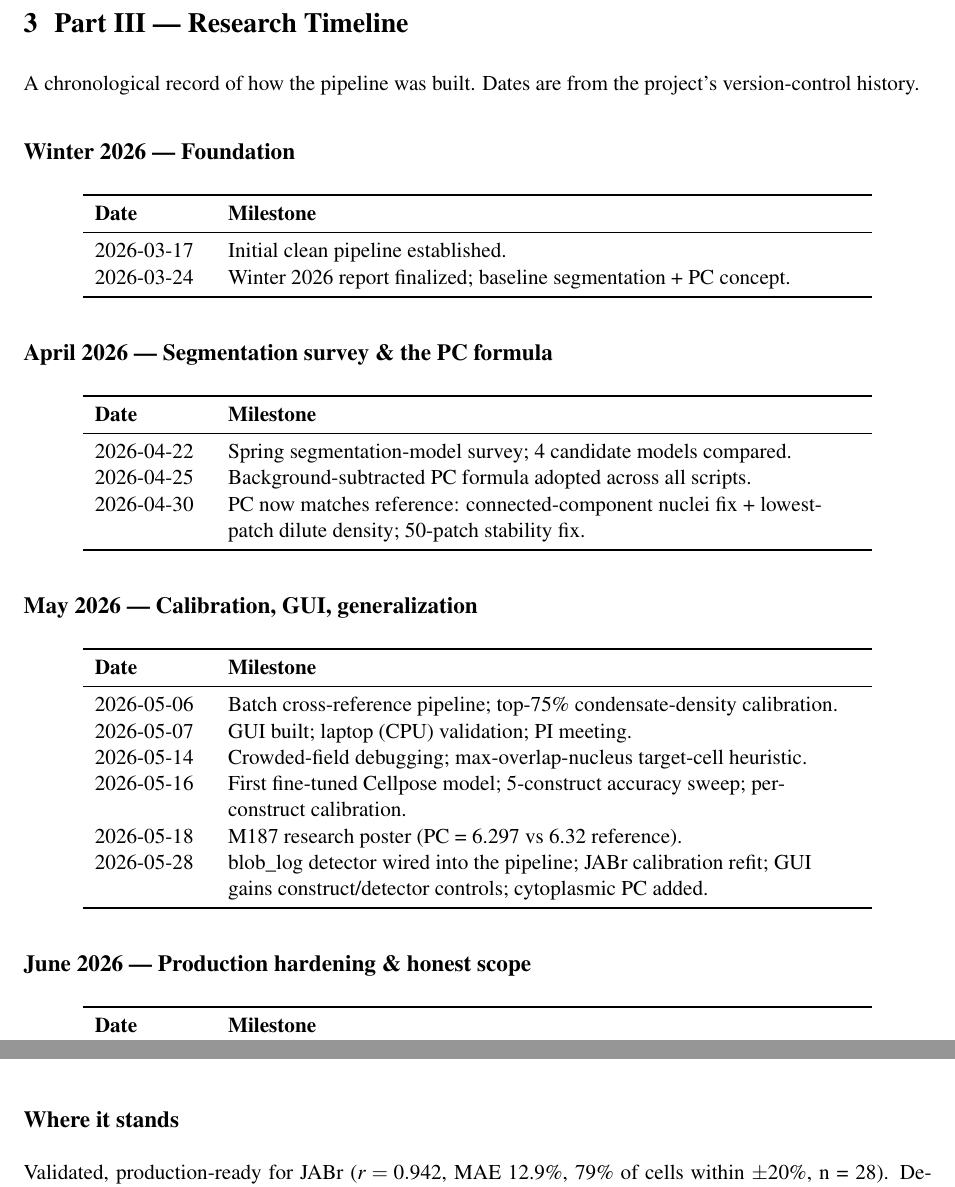
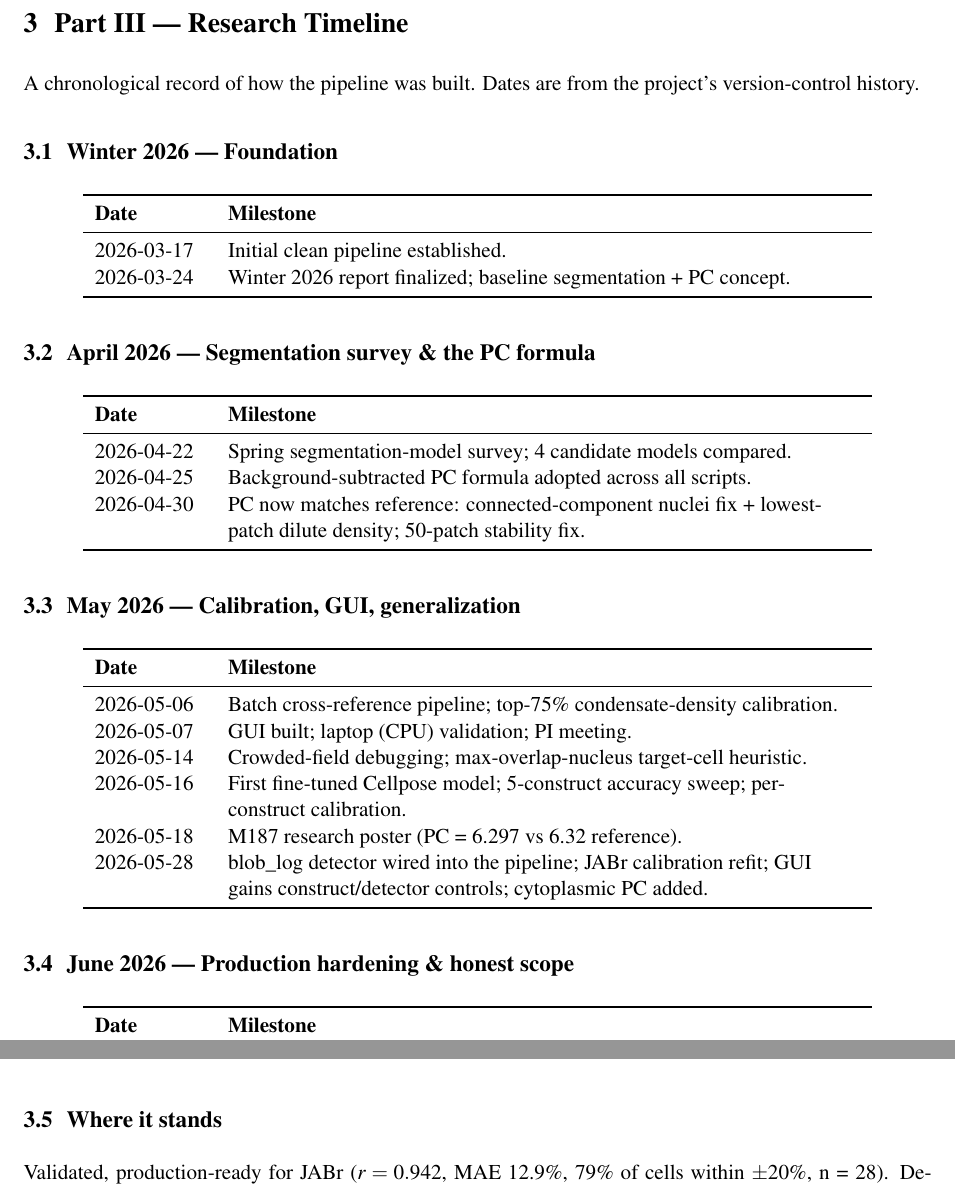
Before and after one commit to Dauniel/condensate-partition-pipeline, a LaTeX document (docs/combined/combined_report.tex): two parts of pages 9 and 10 of 15, joined at a grey line, cut so that both start at the same text. Compiled offline with pdfLaTeX.

Commit message:
Make combined-report TOC fully clickable with navigable entries
- All sections and subsections now appear in the TOC (un-starred headings),
  numbered, each a clickable hyperref link that jumps to the heading
- Added bookmark package for a PDF sidebar outline
- secnumdepth/tocdepth = 2 (sections + subsections)

```diff
--- a/docs/combined/combined_report.tex
+++ b/docs/combined/combined_report.tex
@@ -14,6 +14,9 @@
 \usepackage{titlesec}
 \usepackage{fancyhdr}
 \usepackage[hidelinks]{hyperref}
+\usepackage{bookmark}                 % PDF outline / sidebar bookmarks
+\setcounter{secnumdepth}{2}           % number sections + subsections
+\setcounter{tocdepth}{2}              % list sections + subsections in the TOC
 \graphicspath{{figures/}}
 
 \titleformat{\section}{\Large\bfseries}{\thesection}{0.6em}{}
@@ -218,7 +221,7 @@ retraining with a handful of labeled ROIs of the new construct --- far cheaper t
 \section{Part III --- Research Timeline}
 A chronological record of how the pipeline was built. Dates are from the project's version-control history.
 
-\subsection*{Winter 2026 --- Foundation}
+\subsection{Winter 2026 --- Foundation}
 \begin{center}
 \begin{tabular}{>{\RaggedRight}p{2cm} >{\RaggedRight}p{11.5cm}}
 \toprule
@@ -229,7 +232,7 @@ A chronological record of how the pipeline was built. Dates are from the project
 \bottomrule
 \end{tabular}
 \end{center}
-\subsection*{April 2026 --- Segmentation survey \& the PC formula}
+\subsection{April 2026 --- Segmentation survey \& the PC formula}
 \begin{center}
 \begin{tabular}{>{\RaggedRight}p{2cm} >{\RaggedRight}p{11.5cm}}
 \toprule
@@ -241,7 +244,7 @@ A chronological record of how the pipeline was built. Dates are from the project
 \bottomrule
 \end{tabular}
 \end{center}
-\subsection*{May 2026 --- Calibration, GUI, generalization}
+\subsection{May 2026 --- Calibration, GUI, generalization}
 \begin{center}
 \begin{tabular}{>{\RaggedRight}p{2cm} >{\RaggedRight}p{11.5cm}}
 \toprule
@@ -256,7 +259,7 @@ A chronological record of how the pipeline was built. Dates are from the project
 \bottomrule
 \end{tabular}
 \end{center}
-\subsection*{June 2026 --- Production hardening \& honest scope}
+\subsection{June 2026 --- Production hardening \& honest scope}
 \begin{center}
 \begin{tabular}{>{\RaggedRight}p{2cm} >{\RaggedRight}p{11.5cm}}
 \toprule
@@ -269,7 +272,7 @@ A chronological record of how the pipeline was built. Dates are from the project
 \bottomrule
 \end{tabular}
 \end{center}
-\subsection*{Where it stands}
+\subsection{Where it stands}
 Validated, production-ready for JABr ($r = 0.942$, MAE 12.9\%, 79\% of cells within
 $\pm 20\%$, n = 28). Delivered: a CLI, a GUI for non-coding lab use, per-construct
 calibration, and full documentation. Known boundary, with a plan: the detector is
```
Also changed, not shown: docs/combined/combined_report.pdf, docs/combined/combined_report.tex (10 more changed lines), 1 other file.
